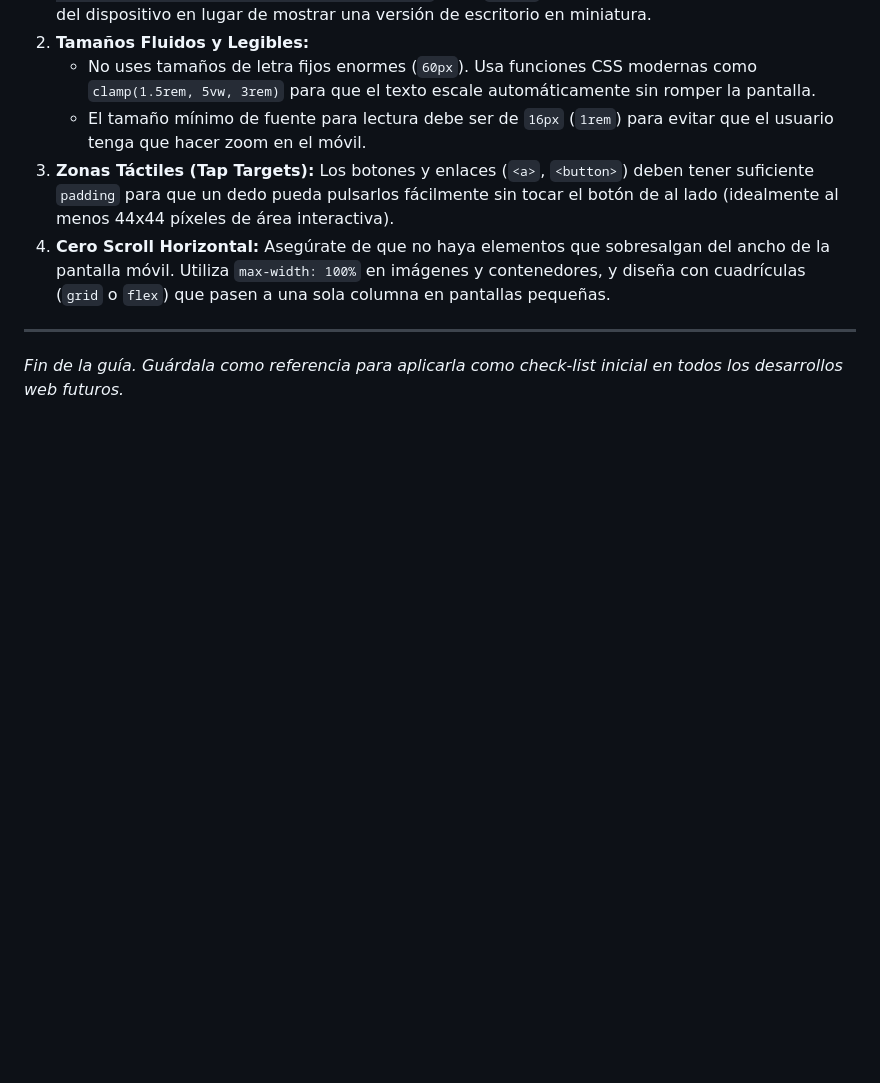
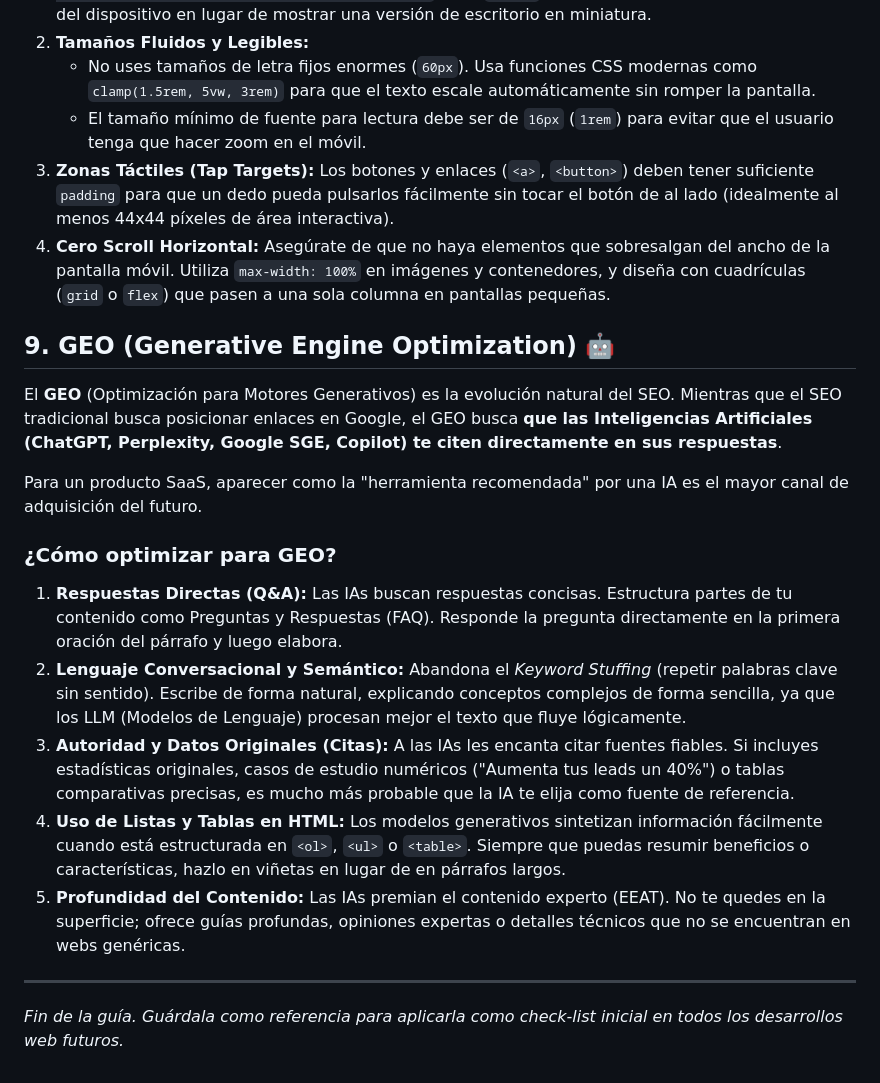
Before and after one commit to marommar/Saas-Odoo, a Markdown page: Saas web/PLANTILLA_SEO_MAESTRA.md, the part around the change. GitHub-like rendering; blank space fills up the shorter version.

Commit message:
docs: añadir sección de GEO a la guía SEO

```diff
--- a/Saas web/PLANTILLA_SEO_MAESTRA.md
+++ b/Saas web/PLANTILLA_SEO_MAESTRA.md
@@ -188,5 +188,23 @@ Google utiliza la indexación "Mobile-First", lo que significa que evalúa y pos
 4.  **Cero Scroll Horizontal:**
     Asegúrate de que no haya elementos que sobresalgan del ancho de la pantalla móvil. Utiliza `max-width: 100%` en imágenes y contenedores, y diseña con cuadrículas (`grid` o `flex`) que pasen a una sola columna en pantallas pequeñas.
 
+## 9. GEO (Generative Engine Optimization) 🤖
+
+El **GEO** (Optimización para Motores Generativos) es la evolución natural del SEO. Mientras que el SEO tradicional busca posicionar enlaces en Google, el GEO busca **que las Inteligencias Artificiales (ChatGPT, Perplexity, Google SGE, Copilot) te citen directamente en sus respuestas**.
+
+Para un producto SaaS, aparecer como la "herramienta recomendada" por una IA es el mayor canal de adquisición del futuro.
+
+### ¿Cómo optimizar para GEO?
+1.  **Respuestas Directas (Q&A):**
+    Las IAs buscan respuestas concisas. Estructura partes de tu contenido como Preguntas y Respuestas (FAQ). Responde la pregunta directamente en la primera oración del párrafo y luego elabora.
+2.  **Lenguaje Conversacional y Semántico:**
+    Abandona el *Keyword Stuffing* (repetir palabras clave sin sentido). Escribe de forma natural, explicando conceptos complejos de forma sencilla, ya que los LLM (Modelos de Lenguaje) procesan mejor el texto que fluye lógicamente.
+3.  **Autoridad y Datos Originales (Citas):**
+    A las IAs les encanta citar fuentes fiables. Si incluyes estadísticas originales, casos de estudio numéricos ("Aumenta tus leads un 40%") o tablas comparativas precisas, es mucho más probable que la IA te elija como fuente de referencia.
+4.  **Uso de Listas y Tablas en HTML:**
+    Los modelos generativos sintetizan información fácilmente cuando está estructurada en `<ol>`, `<ul>` o `<table>`. Siempre que puedas resumir beneficios o características, hazlo en viñetas en lugar de en párrafos largos.
+5.  **Profundidad del Contenido:**
+    Las IAs premian el contenido experto (EEAT). No te quedes en la superficie; ofrece guías profundas, opiniones expertas o detalles técnicos que no se encuentran en webs genéricas.
+
 ---
 *Fin de la guía. Guárdala como referencia para aplicarla como check-list inicial en todos los desarrollos web futuros.*
```
